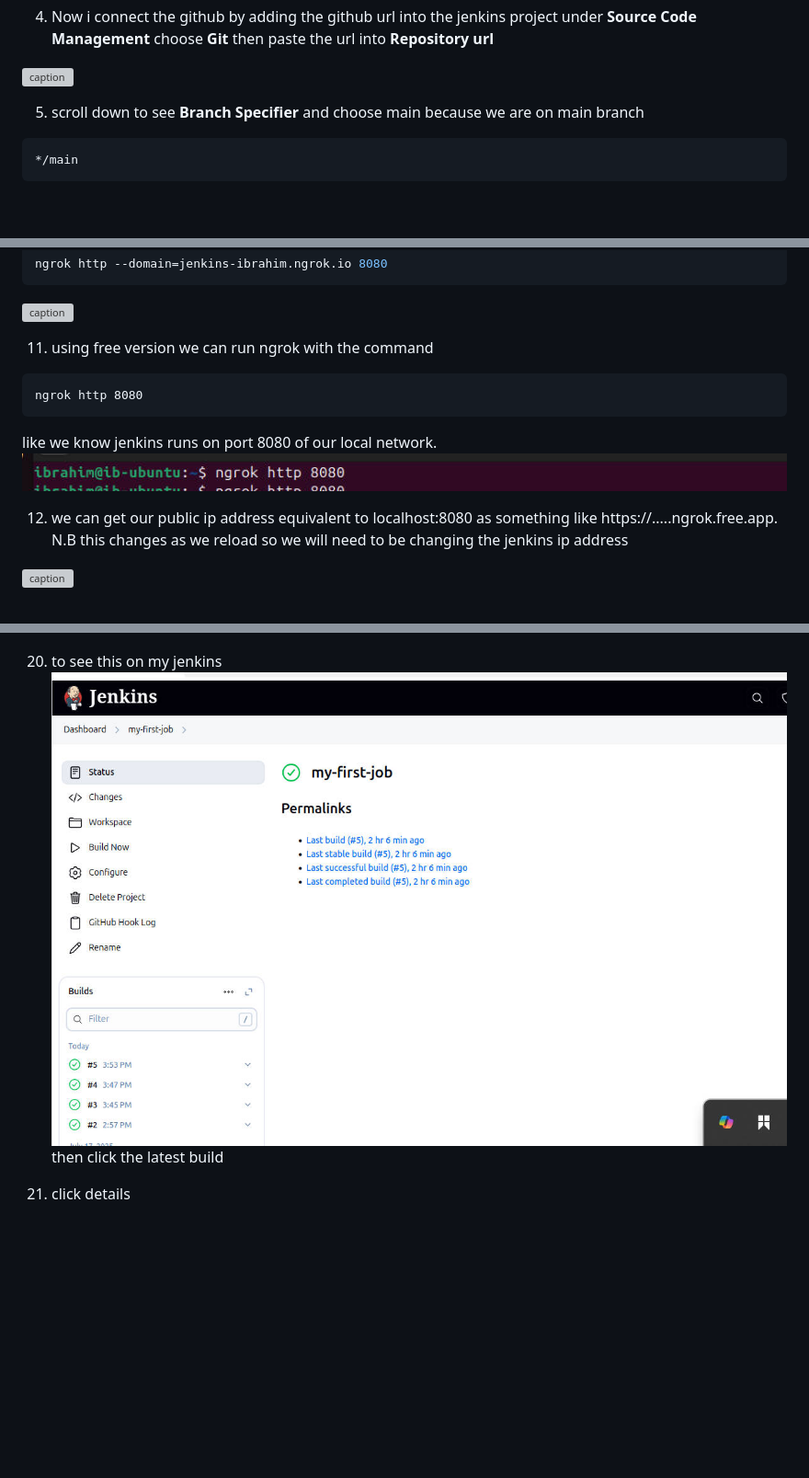
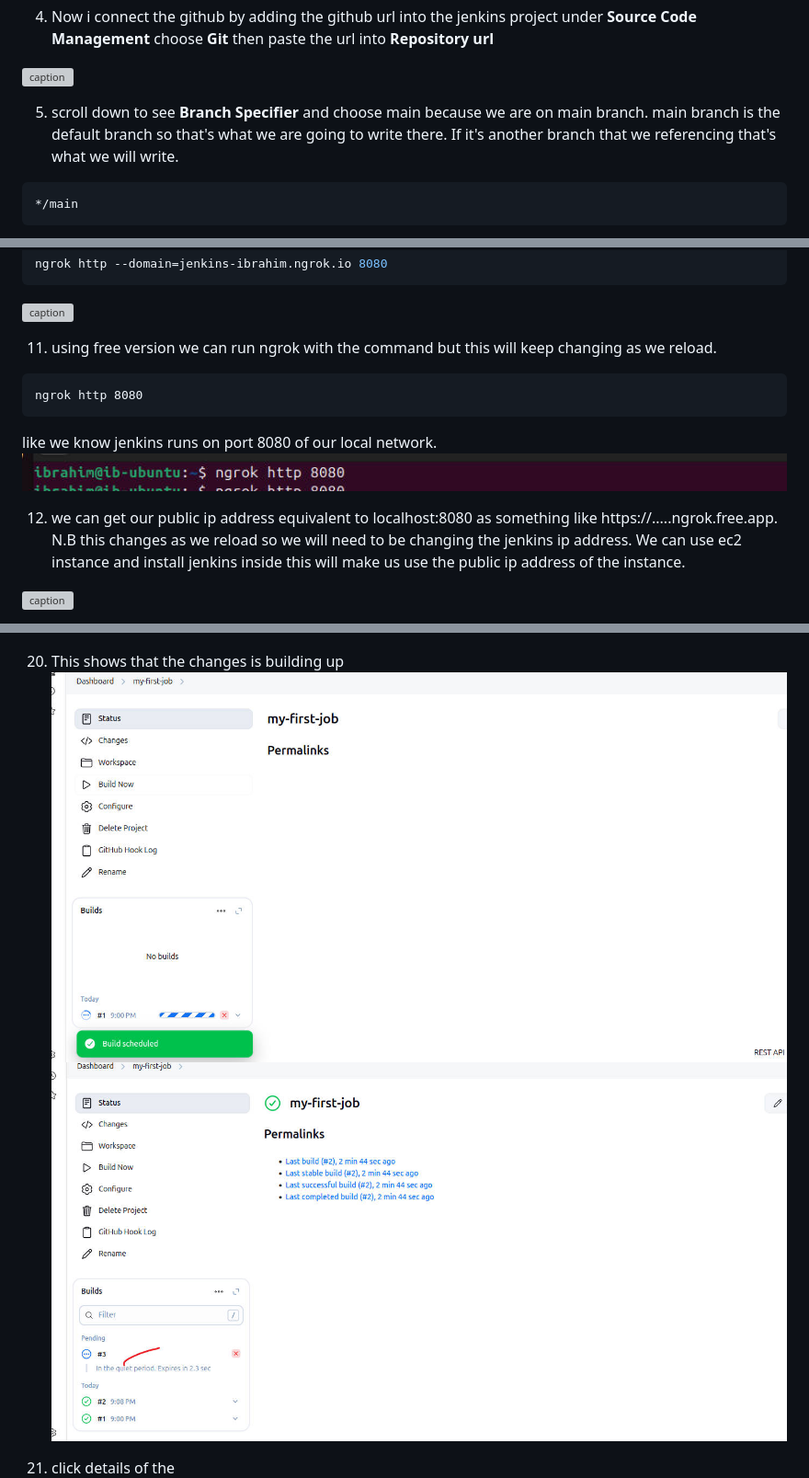
Before and after one commit to Heebrah/jenkins-scm, a Markdown page: README.md, 3 parts joined by grey strips. Shown: that part at 92% size. GitHub-like rendering; pictures changed too: img/32.building.jpg (added), img/33.build-done.jpg (added); blank space fills up the shorter version; grey boxes are pictures that could not be loaded.

Commit message:
Freestyle project

````diff
--- a/README.md
+++ b/README.md
@@ -53,7 +53,7 @@ After setup, every code change (e.g., README edits) pushed to the GitHub reposit
 
 ![caption](/img/10.add-git.jpg)
 
-5. scroll down to see **Branch Specifier** and choose main because we are on main branch
+5. scroll down to see **Branch Specifier** and choose main because we are on main branch. main branch is the default branch so that's what we are going to write there. If it's another branch that we referencing that's what we will write.
 ```
 */main
 ```
@@ -123,8 +123,7 @@ ngrok http --domain=jenkins-ibrahim.ngrok.io 8080
 ```
 ![caption](/img/26.ngrok-webpage.jpg)
 
-11. using free version we can run ngrok with the command
-
+11. using free version we can run ngrok with the command but this will keep changing as we reload.
 ```
 ngrok http 8080
 ```
@@ -132,7 +131,8 @@ like we know jenkins runs on port 8080 of our local network.
 ![caption](/img/25.run-grok-on-8080.jpg)
 
 12. we can get our public ip address equivalent to localhost:8080 as something like https://.....ngrok.free.app.
-N.B this changes as we reload so we will need to be changing the jenkins ip address
+N.B this changes as we reload so we will need to be changing the jenkins ip address.
+We can use ec2 instance and install jenkins inside this will make us use the public ip address of the instance.
 
 ![caption](/img/23.ngrok-http-8080.jpg)
 
@@ -161,11 +161,12 @@ and select **just the push event**
 19. Now i can go into my README.md file to make changes into it and go to the webhook to see if it push it into my jenkins. if it's successful it will mark a green stripe
 ![caption](/img/14.successful-github-update.jpg)
 
-20. to see this on my jenkins
-![caption](/img/31.going-to-build.jpg)
-then click the latest build
+20. This shows that the changes is building up
+![caption](/img/32.building.jpg)
+![caption](/img/33.build-done.jpg)
 
-21. click details
+
+21. click details of the
 ![caption](/img/15.update-success.jpg)
 
 22. i can see the commit message i used to update my README.md
````
Also changed, not shown: other parts of README.md (+6 -0 lines), img/34.logs.jpg (added), img/35.console.jpg (added).
